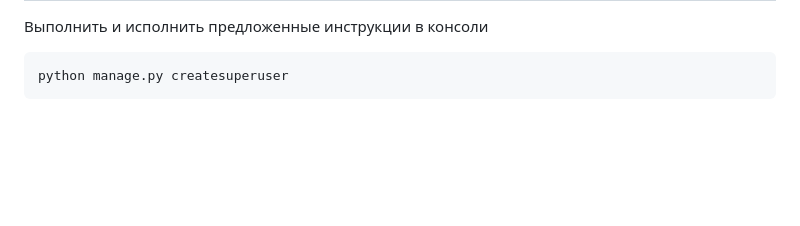
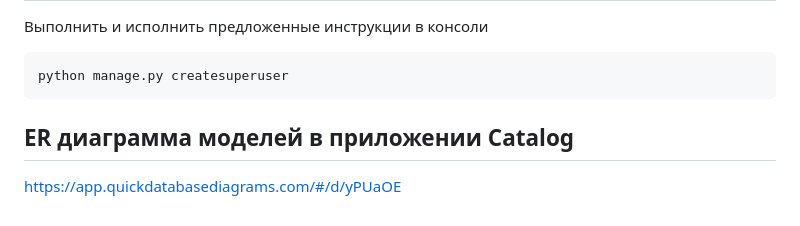
Before and after one commit to David-S-IT/yadjango, a Markdown page: README.md, the part around the change. Rendered like a GitHub page; blank space fills up the shorter version.

Commit message:
add ER 1.1

````diff
--- a/README.md
+++ b/README.md
@@ -79,3 +79,5 @@ python manage.py loaddata fixtures.json
 ```
 python manage.py createsuperuser
 ```
+## ER диаграмма моделей в приложении Catalog
+https://app.quickdatabasediagrams.com/#/d/yPUaOE
````
